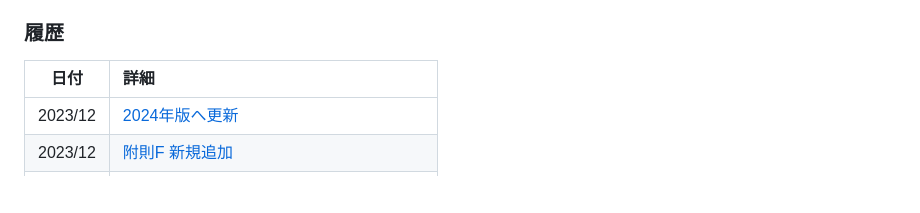
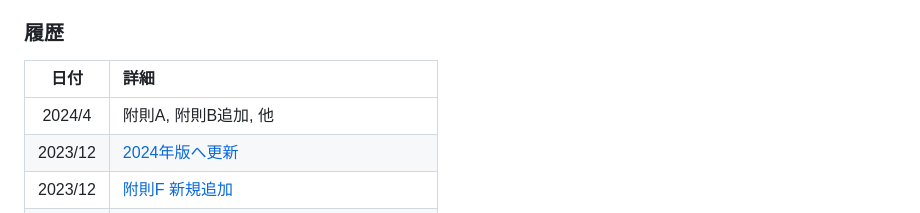
Before and after one commit to jpdga-shizuoka/rules, a Markdown page: miscs/postface.md, the part around the change. GitHub-like rendering; blank space fills up the shorter version.

Commit message:
Add new appendices for 2024/4

```diff
--- a/miscs/postface.md
+++ b/miscs/postface.md
@@ -30,6 +30,7 @@ PDGAが公開する[Official Rules of Disc Golf](https://www.pdga.com/rules/offi
 
 |   日付   | 詳細
 |:-------:|:---------
+| 2024/4 | 附則A, 附則B追加, 他
 | 2023/12  | [2024年版へ更新](https://drive.google.com/file/d/1boR4HMhim6qYjtv6jsai1r2QLZv4tUoS/view)
 | 2023/12 | [附則F 新規追加](https://drive.google.com/file/d/1pqpwrATw00Vn5M8o2lb5KQckR_As1M9E/view)
 | 2023/1  | [2023年版へ更新](https://docs.google.com/presentation/d/e/2PACX-1vRQKajZr0Ye-F5OrV6IqhB38CLAZqR4_dsFH_J4EXrgopZ83imYkrmh1MvLdnoB-Hw9EiXG8ktZnCPp/pub)
```
